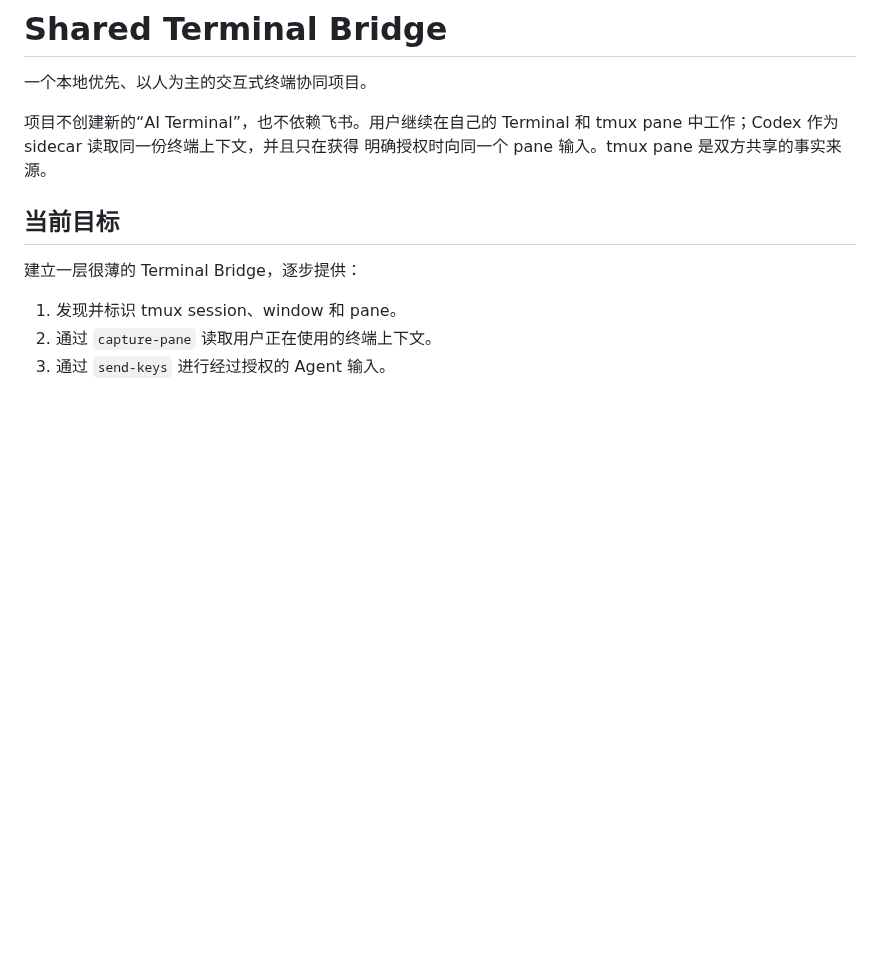
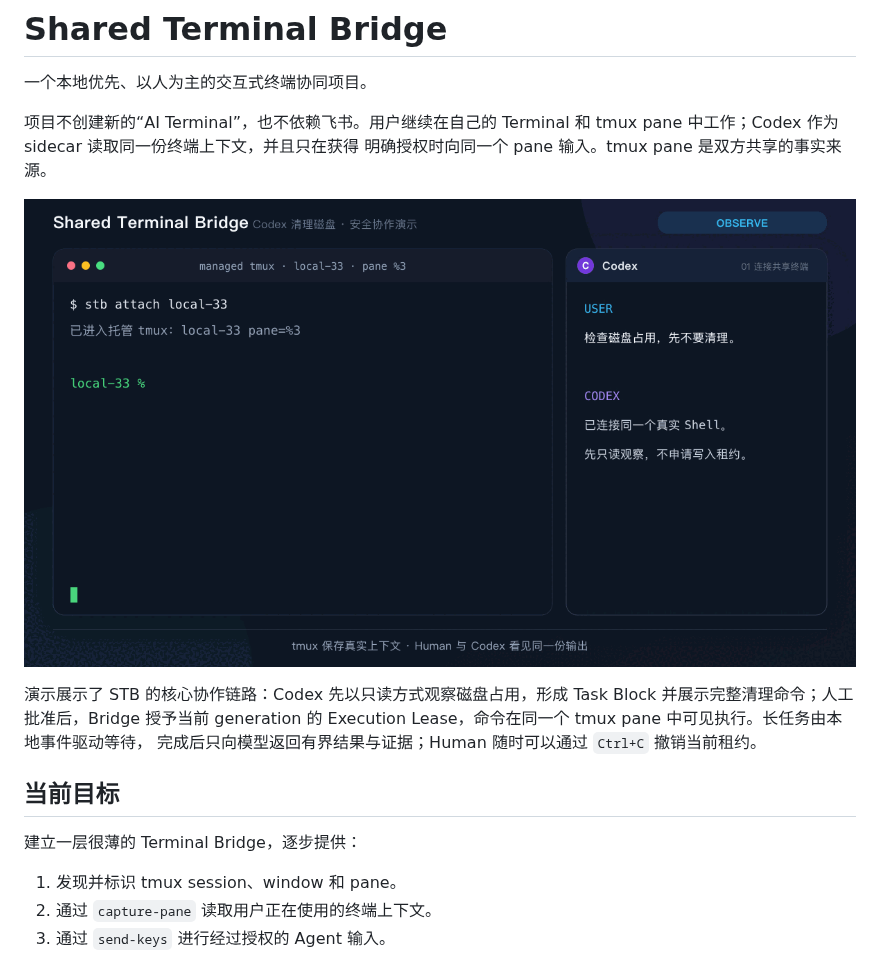
Before and after one commit to sharpbai/shared-terminal-bridge, a Markdown page: README.md, the part around the change. Drawn GitHub-style; pictures changed too: assets/readme-demo/stb-disk-cleanup-demo.gif (added); blank space fills up the shorter version.

Commit message:
Add README disk cleanup demo animation

```diff
--- a/README.md
+++ b/README.md
@@ -5,6 +5,13 @@
 项目不创建新的“AI Terminal”，也不依赖飞书。用户继续在自己的 Terminal
 和 tmux pane 中工作；Codex 作为 sidecar 读取同一份终端上下文，并且只在获得
 明确授权时向同一个 pane 输入。tmux pane 是双方共享的事实来源。
+
+![Shared Terminal Bridge：Codex 清理磁盘演示](assets/readme-demo/stb-disk-cleanup-demo.gif)
+
+演示展示了 STB 的核心协作链路：Codex 先以只读方式观察磁盘占用，形成
+Task Block 并展示完整清理命令；人工批准后，Bridge 授予当前 generation 的
+Execution Lease，命令在同一个 tmux pane 中可见执行。长任务由本地事件驱动等待，
+完成后只向模型返回有界结果与证据；Human 随时可以通过 `Ctrl+C` 撤销当前租约。
 
 ## 当前目标
 
```
Also changed, not shown: 2 other files.
